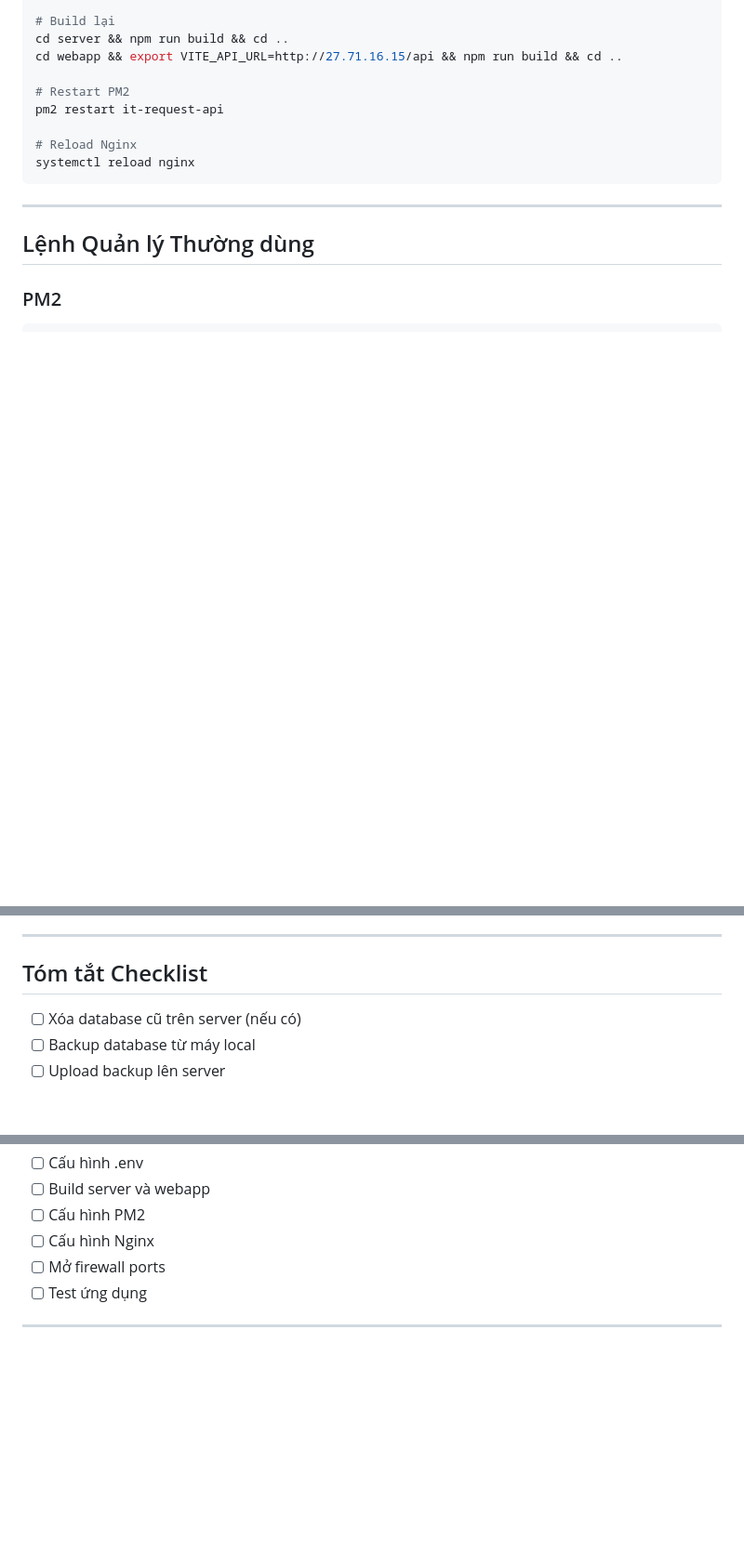
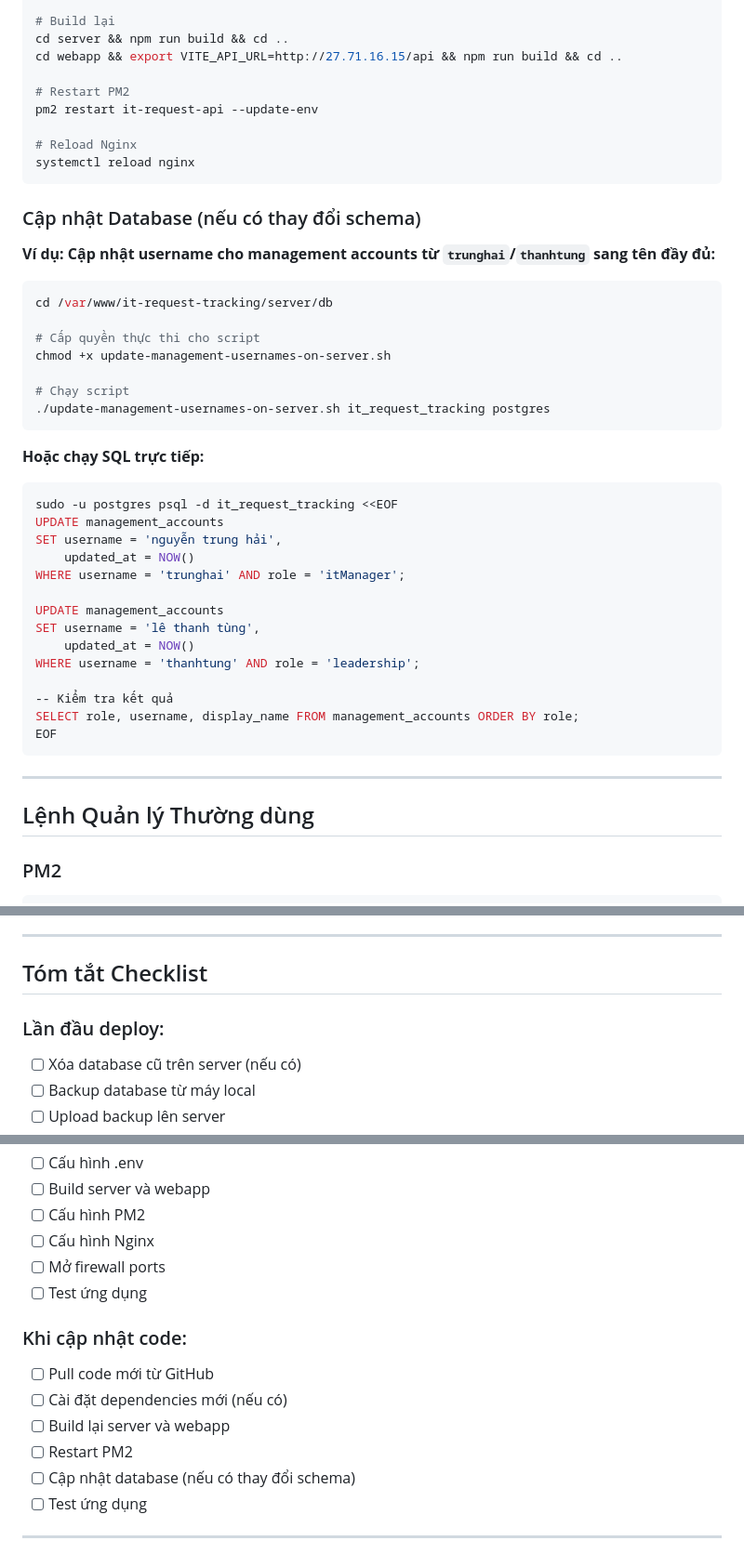
Before and after one commit to HaiNguyen26/IT-Request, a Markdown page: DEPLOY_COMPLETE.md, 3 parts joined by grey strips. Shown: that part at 93% size. Rendered like a GitHub page; blank space fills up the shorter version.

Commit message:
Add database update instructions to deployment guide

````diff
--- a/DEPLOY_COMPLETE.md
+++ b/DEPLOY_COMPLETE.md
@@ -985,10 +985,43 @@ cd server && npm run build && cd ..
 cd webapp && export VITE_API_URL=http://27.71.16.15/api && npm run build && cd ..
 
 # Restart PM2
-pm2 restart it-request-api
+pm2 restart it-request-api --update-env
 
 # Reload Nginx
 systemctl reload nginx
+```
+
+### Cập nhật Database (nếu có thay đổi schema)
+
+**Ví dụ: Cập nhật username cho management accounts từ `trunghai`/`thanhtung` sang tên đầy đủ:**
+
+```bash
+cd /var/www/it-request-tracking/server/db
+
+# Cấp quyền thực thi cho script
+chmod +x update-management-usernames-on-server.sh
+
+# Chạy script
+./update-management-usernames-on-server.sh it_request_tracking postgres
+```
+
+**Hoặc chạy SQL trực tiếp:**
+
+```bash
+sudo -u postgres psql -d it_request_tracking <<EOF
+UPDATE management_accounts
+SET username = 'nguyễn trung hải',
+    updated_at = NOW()
+WHERE username = 'trunghai' AND role = 'itManager';
+
+UPDATE management_accounts
+SET username = 'lê thanh tùng',
+    updated_at = NOW()
+WHERE username = 'thanhtung' AND role = 'leadership';
+
+-- Kiểm tra kết quả
+SELECT role, username, display_name FROM management_accounts ORDER BY role;
+EOF
 ```
 
 ---
@@ -1070,6 +1103,7 @@ chmod -R 755 /var/www/it-request-tracking
 
 ## Tóm tắt Checklist
 
+### Lần đầu deploy:
 - [ ] Xóa database cũ trên server (nếu có)
 - [ ] Backup database từ máy local
 - [ ] Upload backup lên server
@@ -1082,6 +1116,14 @@ chmod -R 755 /var/www/it-request-tracking
 - [ ] Cấu hình PM2
 - [ ] Cấu hình Nginx
 - [ ] Mở firewall ports
+- [ ] Test ứng dụng
+
+### Khi cập nhật code:
+- [ ] Pull code mới từ GitHub
+- [ ] Cài đặt dependencies mới (nếu có)
+- [ ] Build lại server và webapp
+- [ ] Restart PM2
+- [ ] Cập nhật database (nếu có thay đổi schema)
 - [ ] Test ứng dụng
 
 ---
````
